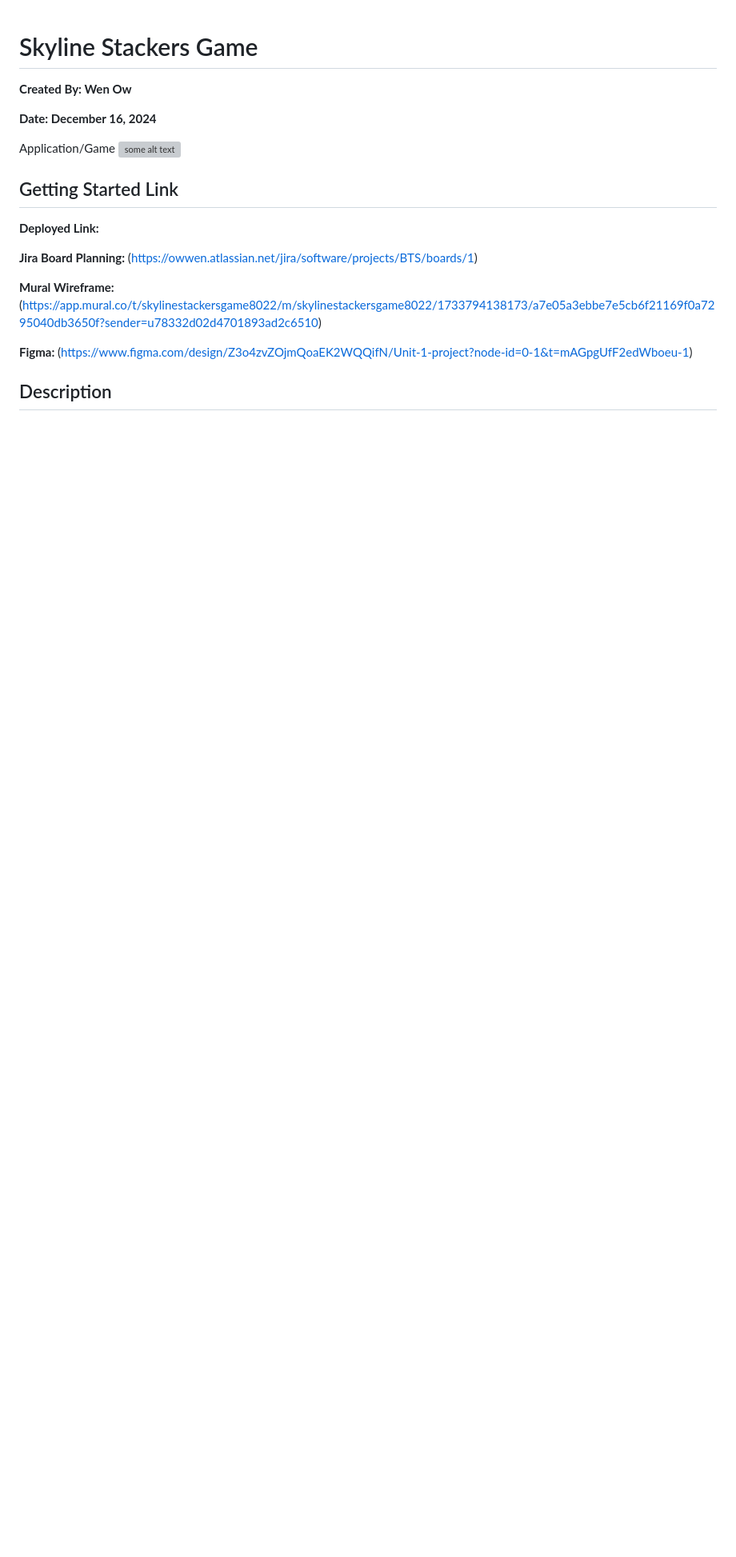
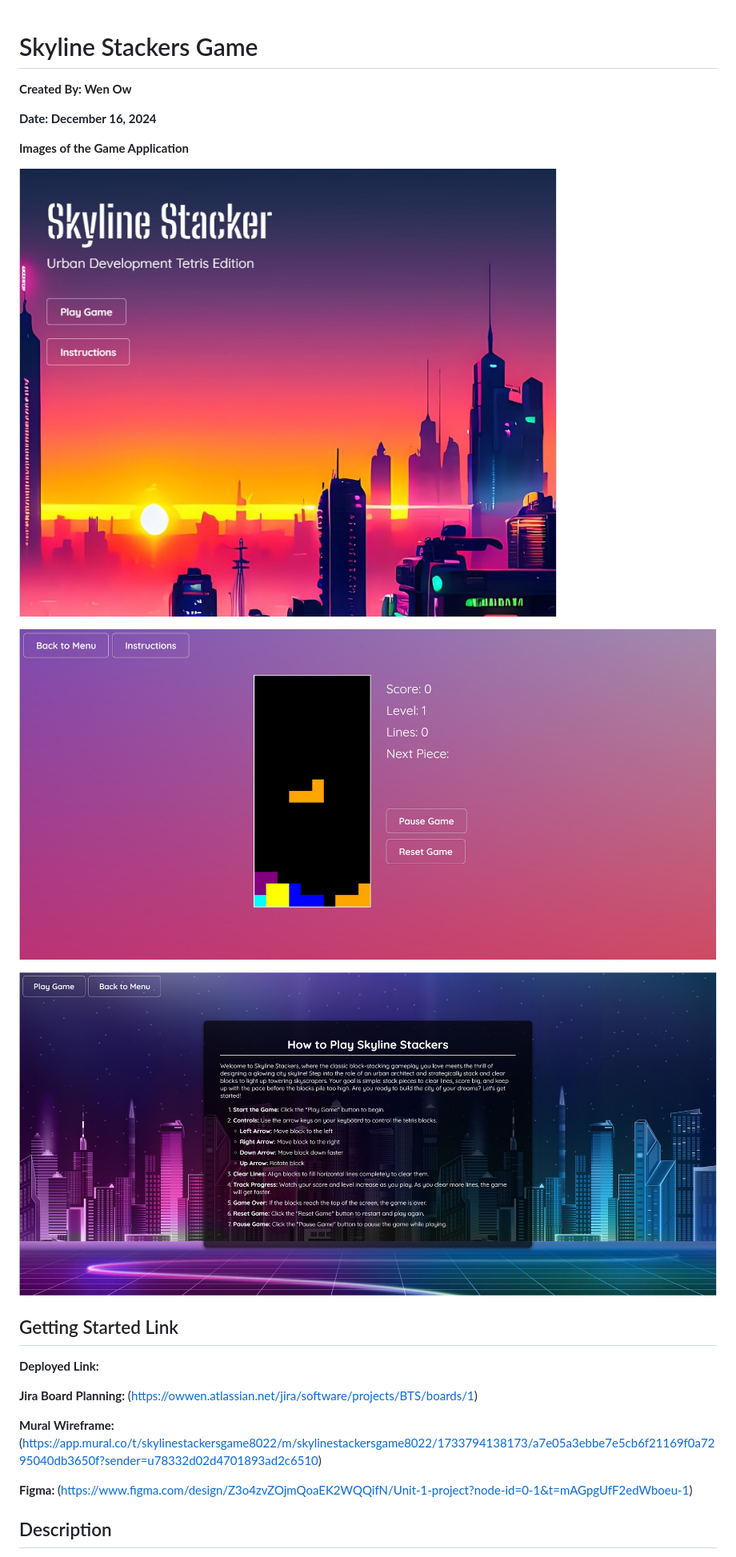
Before and after one commit to Wen-Ow/browser-game-skyline-stackers, a Markdown page: markdown/README.md, the part around the change printed below. Shown: that part at 80% size. GitHub-like rendering; pictures changed too: images/Screenshot For Markdown of Game.jpg (added), images/Screenshot For Markdown.jpg (added), images/Screenshot of Instructions.jpg (added); blank space fills up the shorter version; grey boxes are pictures that could not be loaded.

```diff
--- a/markdown/README.md
+++ b/markdown/README.md
@@ -4,8 +4,13 @@
 
 **Date: December 16, 2024**
 
-Application/Game
-![some alt text](www.url_to_an_image.com/image)
+**Images of the Game Application**
+
+![Snapshot of the Skyline Stackers Main Menu](/images/Screenshot%20For%20Markdown.jpg)
+
+![Snapshot of the Game Screen](/images/Screenshot%20For%20Markdown%20of%20Game.jpg)
+
+![Snapshot of the Instructions Screen](/images/Screenshot%20of%20Instructions.jpg)
 
 ## Getting Started Link
 
```
Also changed, not shown: other parts of markdown/README.md (+17 -10 lines), 8 other files.
